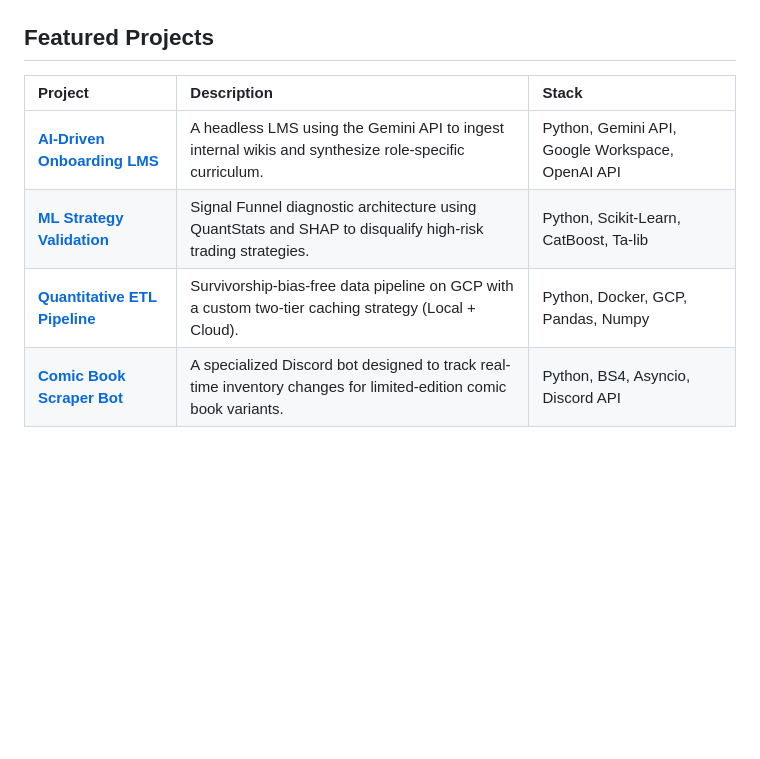
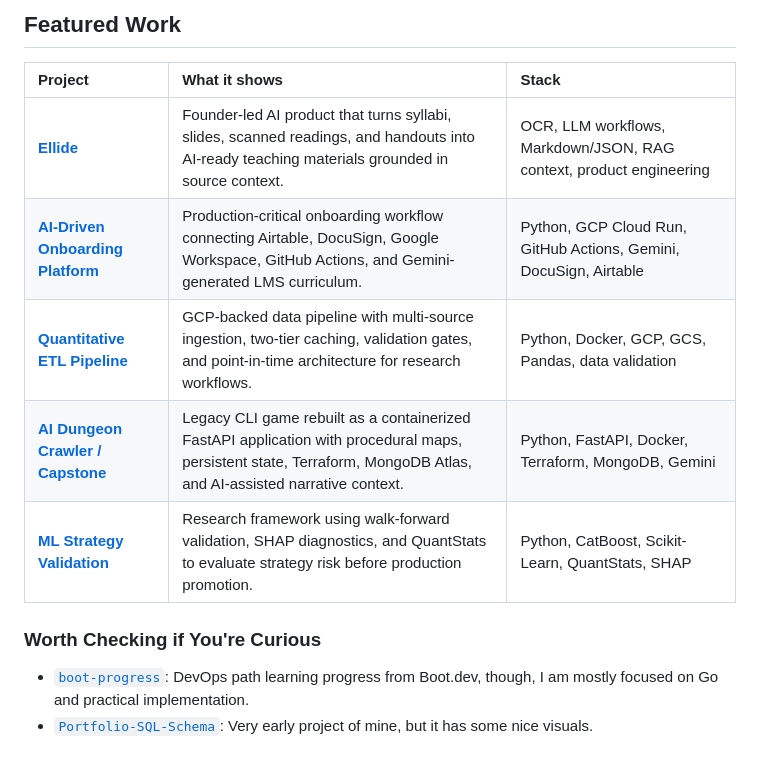
Before and after one commit to John-Swindell/John-Swindell, a Markdown page: README.md, the part around one of its changes. Rendered like a GitHub page; blank space fills up the shorter version.

```diff
--- a/README.md
+++ b/README.md
@@ -40,13 +49,16 @@
 </div>
 
-###
+## Featured Work
 
-<h2 align="left">Featured Projects</h2>
+| Project | What it shows | Stack |
+| :--- | :--- | :--- |
+| **[Ellide](https://ellide.co/)** | Founder-led AI product that turns syllabi, slides, scanned readings, and handouts into AI-ready teaching materials grounded in source context. | OCR, LLM workflows, Markdown/JSON, RAG context, product engineering |
+| **[AI-Driven Onboarding Platform](https://jswindell.dev/blogs/automated-onboarding/)** | Production-critical onboarding workflow connecting Airtable, DocuSign, Google Workspace, GitHub Actions, and Gemini-generated LMS curriculum. | Python, GCP Cloud Run, GitHub Actions, Gemini, DocuSign, Airtable |
+| **[Quantitative ETL Pipeline](https://jswindell.dev/blogs/data-pipeline/)** | GCP-backed data pipeline with multi-source ingestion, two-tier caching, validation gates, and point-in-time architecture for research workflows. | Python, Docker, GCP, GCS, Pandas, data validation |
+| **[AI Dungeon Crawler / Capstone](https://github.com/John-Swindell/rag-dungeon-crawler)** | Legacy CLI game rebuilt as a containerized FastAPI application with procedural maps, persistent state, Terraform, MongoDB Atlas, and AI-assisted narrative context. | Python, FastAPI, Docker, Terraform, MongoDB, Gemini |
+| **[ML Strategy Validation](https://jswindell.dev/blogs/quant-momentum-research/)** | Research framework using walk-forward validation, SHAP diagnostics, and QuantStats to evaluate strategy risk before production promotion. | Python, CatBoost, Scikit-Learn, QuantStats, SHAP |
 
-| Project | Description | Stack |
-| :--- | :--- | :--- |
-| **[AI-Driven Onboarding LMS](https://jswindell.dev/blogs/automated-onboarding/)** | A headless LMS using the Gemini API to ingest internal wikis and synthesize role-specific curriculum. | Python, Gemini API, Google Workspace, OpenAI API |
-| **[ML Strategy Validation](https://jswindell.dev/blogs/quant-momentum-research/)** | Signal Funnel diagnostic architecture using QuantStats and SHAP to disqualify high-risk trading strategies. | Python, Scikit-Learn, CatBoost, Ta-lib |
-| **[Quantitative ETL Pipeline](https://jswindell.dev/blogs/data-pipeline/)** | Survivorship-bias-free data pipeline on GCP with a custom two-tier caching strategy (Local + Cloud). | Python, Docker, GCP, Pandas, Numpy|
-| **[Comic Book Scraper Bot](https://jswindell.dev/blogs/comic-scraper-bot/)** | A specialized Discord bot designed to track real-time inventory changes for limited-edition comic book variants.  | Python, BS4, Asyncio, Discord API |
+### Worth Checking if You're Curious
+- [`boot-progress`](https://github.com/John-Swindell/boot-progress): DevOps path learning progress from Boot.dev, though, I am mostly focused on Go and practical implementation.
+- [`Portfolio-SQL-Schema`](https://github.com/John-Swindell/Portfolio-SQL-Schema): Very early project of mine, but it has some nice visuals.
 
```
Also changed, not shown: other parts of README.md (+38 -27 lines).
